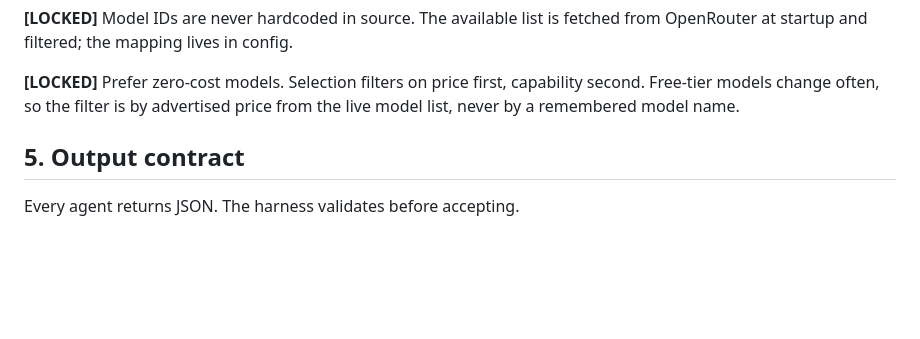
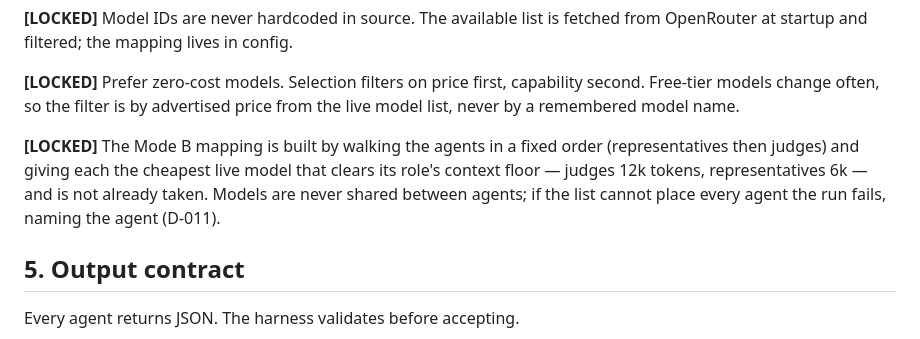
Before and after one commit to Aviv-Shteiff/tribunal, a Markdown page: docs/spec.md, the part around the change. Rendered like a GitHub page; blank space fills up the shorter version.

```diff
--- a/docs/spec.md
+++ b/docs/spec.md
@@ -80,6 +80,12 @@ fetched from OpenRouter at startup and filtered; the mapping lives in config.
 **[LOCKED]** Prefer zero-cost models. Selection filters on price first,
 capability second. Free-tier models change often, so the filter is by advertised
 price from the live model list, never by a remembered model name.
+
+**[LOCKED]** The Mode B mapping is built by walking the agents in a fixed order
+(representatives then judges) and giving each the cheapest live model that
+clears its role's context floor — judges 12k tokens, representatives 6k — and
+is not already taken. Models are never shared between agents; if the list
+cannot place every agent the run fails, naming the agent (D-011).
 
 ## 5. Output contract
 
```
Also changed, not shown: docs/decisions.md (+44 -0 lines), docs/turns/turn-04.md (added, +228 -0 lines).
